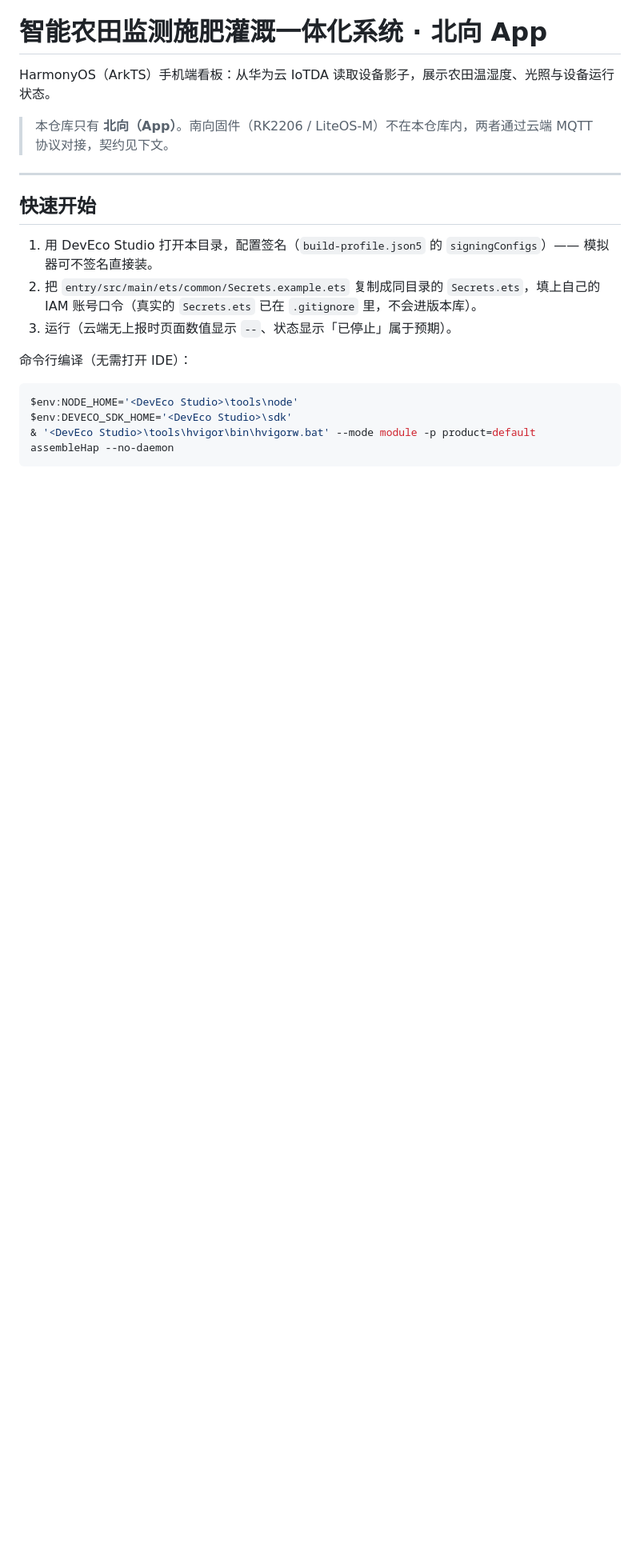
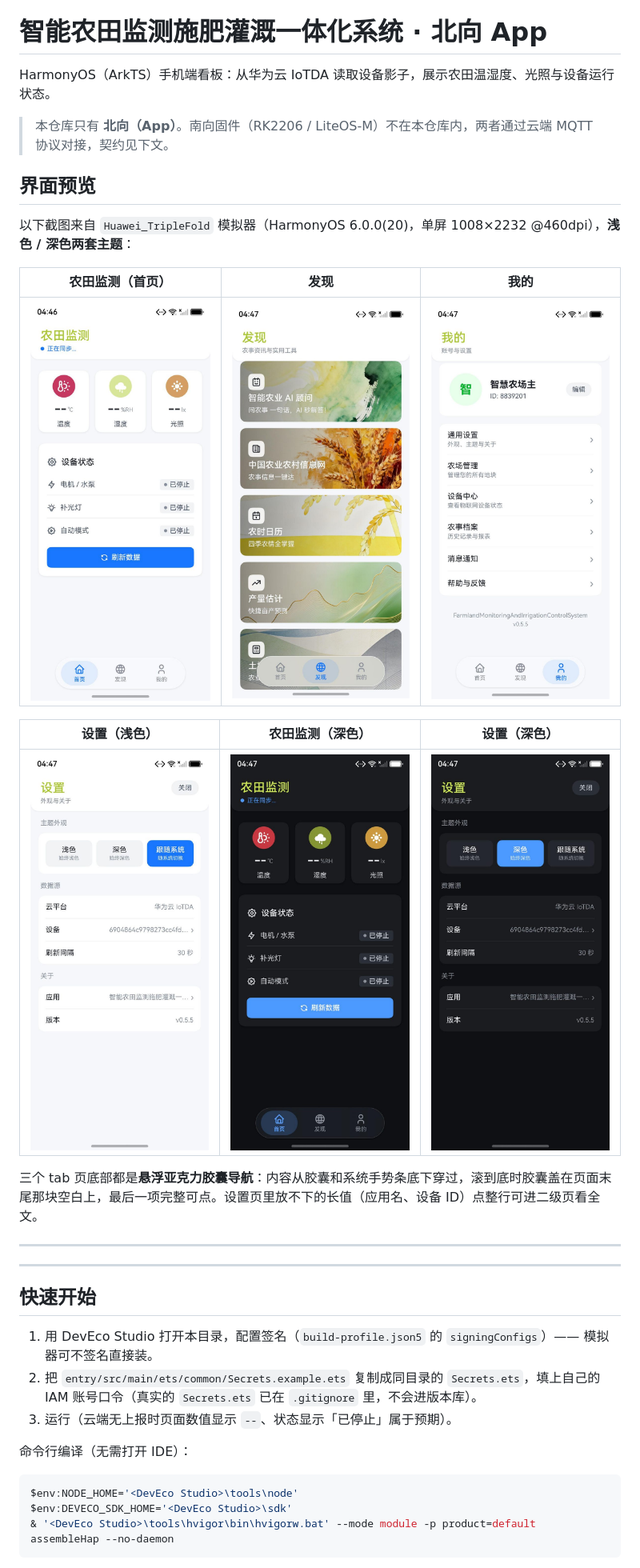
Before and after one commit to Cirl3cat/FarmlandMonitoringAndIrrigationControlSystem, a Markdown page: README.md, the part around the change. Shown at 80% size. Drawn GitHub-style; pictures changed too: docs/screenshots/01-home-light.jpg (added), docs/screenshots/02-discover-light.jpg (added), docs/screenshots/03-profile-light.jpg (added); blank space fills up the shorter version.

Commit message:
docs: README 增加界面预览（浅色 / 深色 6 张截图），About 描述重写

```diff
--- a/README.md
+++ b/README.md
@@ -3,6 +3,22 @@
 HarmonyOS（ArkTS）手机端看板：从华为云 IoTDA 读取设备影子，展示农田温湿度、光照与设备运行状态。
 
 > 本仓库只有 **北向（App）**。南向固件（RK2206 / LiteOS-M）不在本仓库内，两者通过云端 MQTT 协议对接，契约见下文。
+
+## 界面预览
+
+以下截图来自 `Huawei_TripleFold` 模拟器（HarmonyOS 6.0.0(20)，单屏 1008×2232 @460dpi），**浅色 / 深色两套主题**：
+
+| 农田监测（首页） | 发现 | 我的 |
+|:---:|:---:|:---:|
+| ![](docs/screenshots/01-home-light.jpg) | ![](docs/screenshots/02-discover-light.jpg) | ![](docs/screenshots/03-profile-light.jpg) |
+
+| 设置（浅色） | 农田监测（深色） | 设置（深色） |
+|:---:|:---:|:---:|
+| ![](docs/screenshots/04-settings-light.jpg) | ![](docs/screenshots/05-home-dark.jpg) | ![](docs/screenshots/06-settings-dark.jpg) |
+
+三个 tab 页底部都是**悬浮亚克力胶囊导航**：内容从胶囊和系统手势条底下穿过，滚到底时胶囊盖在页面末尾那块空白上，最后一项完整可点。设置页里放不下的长值（应用名、设备 ID）点整行可进二级页看全文。
+
+---
 
 ---
 
```
